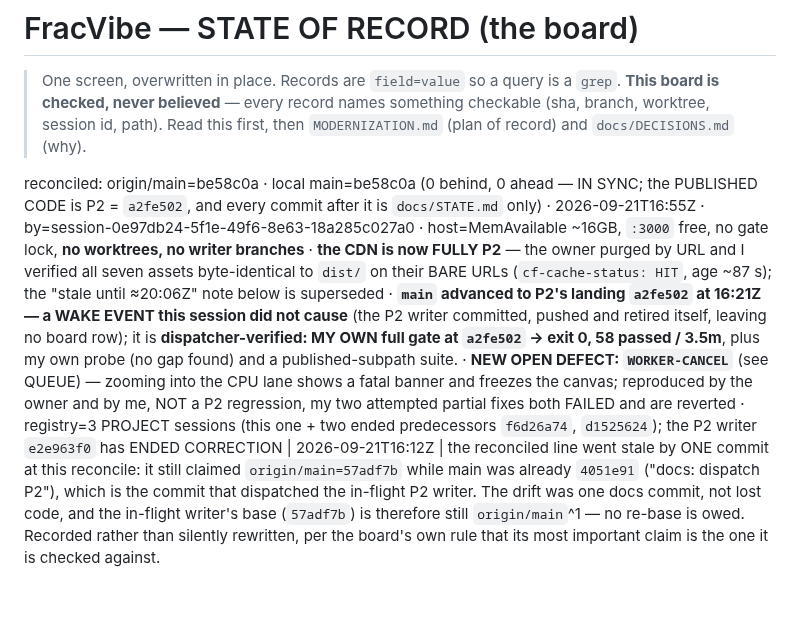
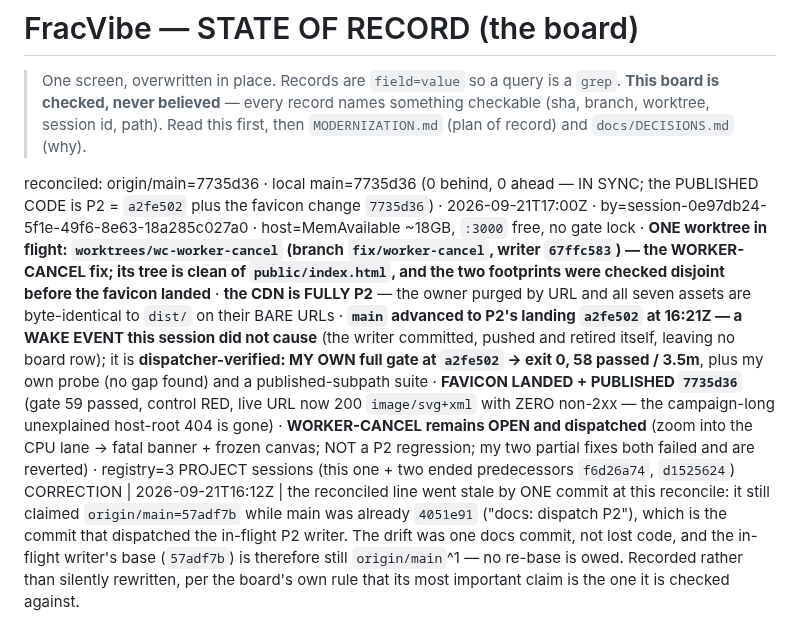
Before and after one commit to ArndRosemeier/FracVibe, a Markdown page: docs/STATE.md, the part around one of its changes. Drawn GitHub-style; blank space fills up the shorter version.

Commit message:
docs: record the favicon landing (7735d36), its verification chain, and the fix to the host-root 404 trap

```diff
--- a/docs/STATE.md
+++ b/docs/STATE.md
@@ -5,7 +5,7 @@
 > checkable (sha, branch, worktree, session id, path). Read this first, then
 > `MODERNIZATION.md` (plan of record) and `docs/DECISIONS.md` (why).
 
-reconciled: origin/main=be58c0a · local main=be58c0a (0 behind, 0 ahead — IN SYNC; the PUBLISHED CODE is P2 = `a2fe502`, and every commit after it is `docs/STATE.md` only) · 2026-09-21T16:55Z · by=session-0e97db24-5f1e-49f6-8e63-18a285c027a0 · host=MemAvailable ~16GB, `:3000` free, no gate lock, **no worktrees, no writer branches** · **the CDN is now FULLY P2** — the owner purged by URL and I verified all seven assets byte-identical to `dist/` on their BARE URLs (`cf-cache-status: HIT`, age ~87 s); the "stale until ≈20:06Z" note below is superseded · **`main` advanced to P2's landing `a2fe502` at 16:21Z — a WAKE EVENT this session did not cause** (the P2 writer committed, pushed and retired itself, leaving no board row); it is **dispatcher-verified: MY OWN full gate at `a2fe502` → exit 0, 58 passed / 3.5m**, plus my own probe (no gap found) and a published-subpath suite. · **NEW OPEN DEFECT: `WORKER-CANCEL`** (see QUEUE) — zooming into the CPU lane shows a fatal banner and freezes the canvas; reproduced by the owner and by me, NOT a P2 regression, my two attempted partial fixes both FAILED and are reverted · registry=3 PROJECT sessions (this one + two ended predecessors `f6d26a74`, `d1525624`); the P2 writer `e2e963f0` has ENDED
+reconciled: origin/main=7735d36 · local main=7735d36 (0 behind, 0 ahead — IN SYNC; the PUBLISHED CODE is P2 = `a2fe502` plus the favicon change `7735d36`) · 2026-09-21T17:00Z · by=session-0e97db24-5f1e-49f6-8e63-18a285c027a0 · host=MemAvailable ~18GB, `:3000` free, no gate lock · **ONE worktree in flight: `worktrees/wc-worker-cancel` (branch `fix/worker-cancel`, writer `67ffc583`) — the WORKER-CANCEL fix; its tree is clean of `public/index.html`, and the two footprints were checked disjoint before the favicon landed** · **the CDN is FULLY P2** — the owner purged by URL and all seven assets are byte-identical to `dist/` on their BARE URLs · **`main` advanced to P2's landing `a2fe502` at 16:21Z — a WAKE EVENT this session did not cause** (the writer committed, pushed and retired itself, leaving no board row); it is **dispatcher-verified: MY OWN full gate at `a2fe502` → exit 0, 58 passed / 3.5m**, plus my own probe (no gap found) and a published-subpath suite · **FAVICON LANDED + PUBLISHED `7735d36`** (gate 59 passed, control RED, live URL now 200 `image/svg+xml` with ZERO non-2xx — the campaign-long unexplained host-root 404 is gone) · **WORKER-CANCEL remains OPEN and dispatched** (zoom into the CPU lane → fatal banner + frozen canvas; NOT a P2 regression; my two partial fixes both failed and are reverted) · registry=3 PROJECT sessions (this one + two ended predecessors `f6d26a74`, `d1525624`)
 CORRECTION | 2026-09-21T16:12Z | the reconciled line went stale by ONE commit at this reconcile: it still claimed `origin/main=57adf7b` while main was already `4051e91` ("docs: dispatch P2"), which is the commit that dispatched the in-flight P2 writer. The drift was one docs commit, not lost code, and the in-flight writer's base (`57adf7b`) is therefore still `origin/main`^1 — no re-base is owed. Recorded rather than silently rewritten, per the board's own rule that its most important claim is the one it is checked against.
 
 ## OWNER
```
Also changed, not shown: other parts of docs/STATE.md (+2 -1 lines).
